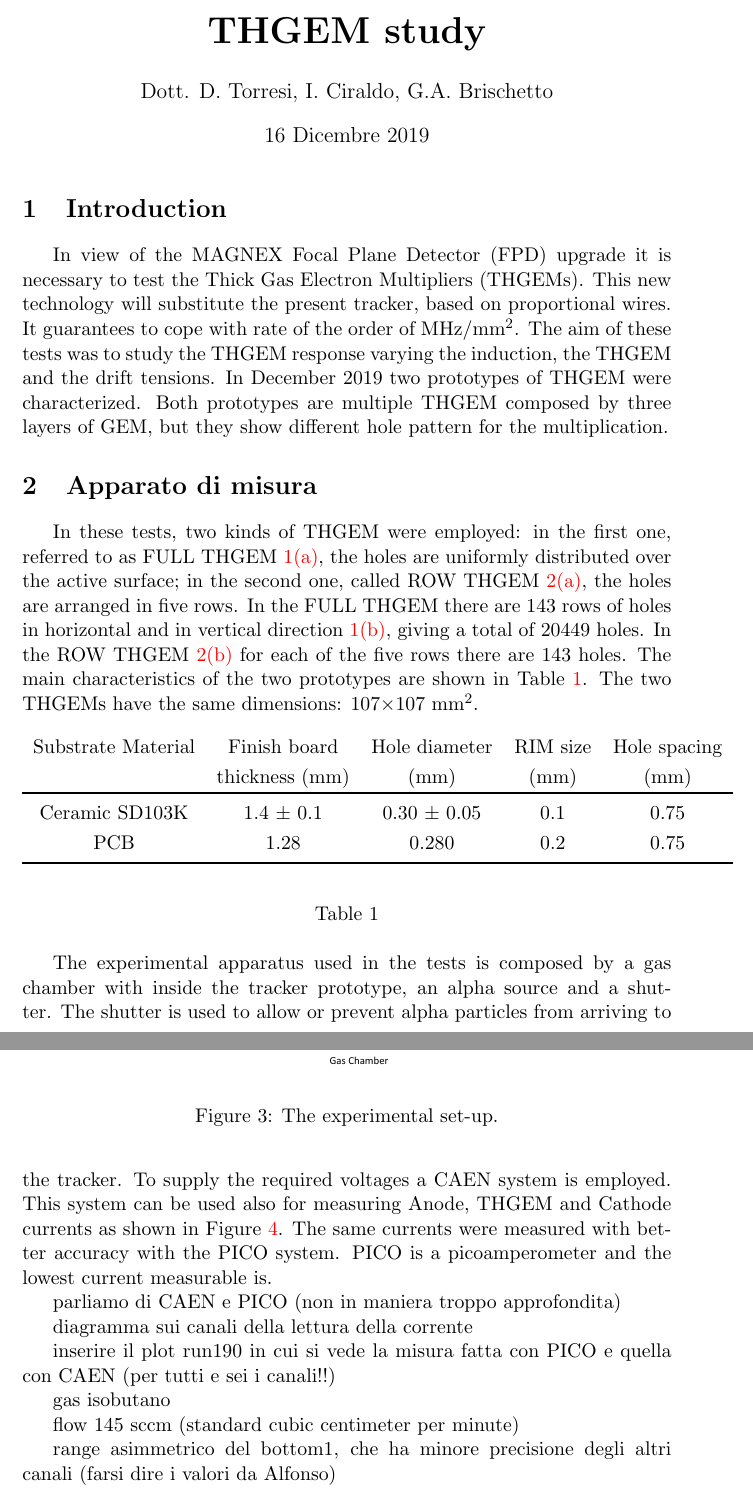
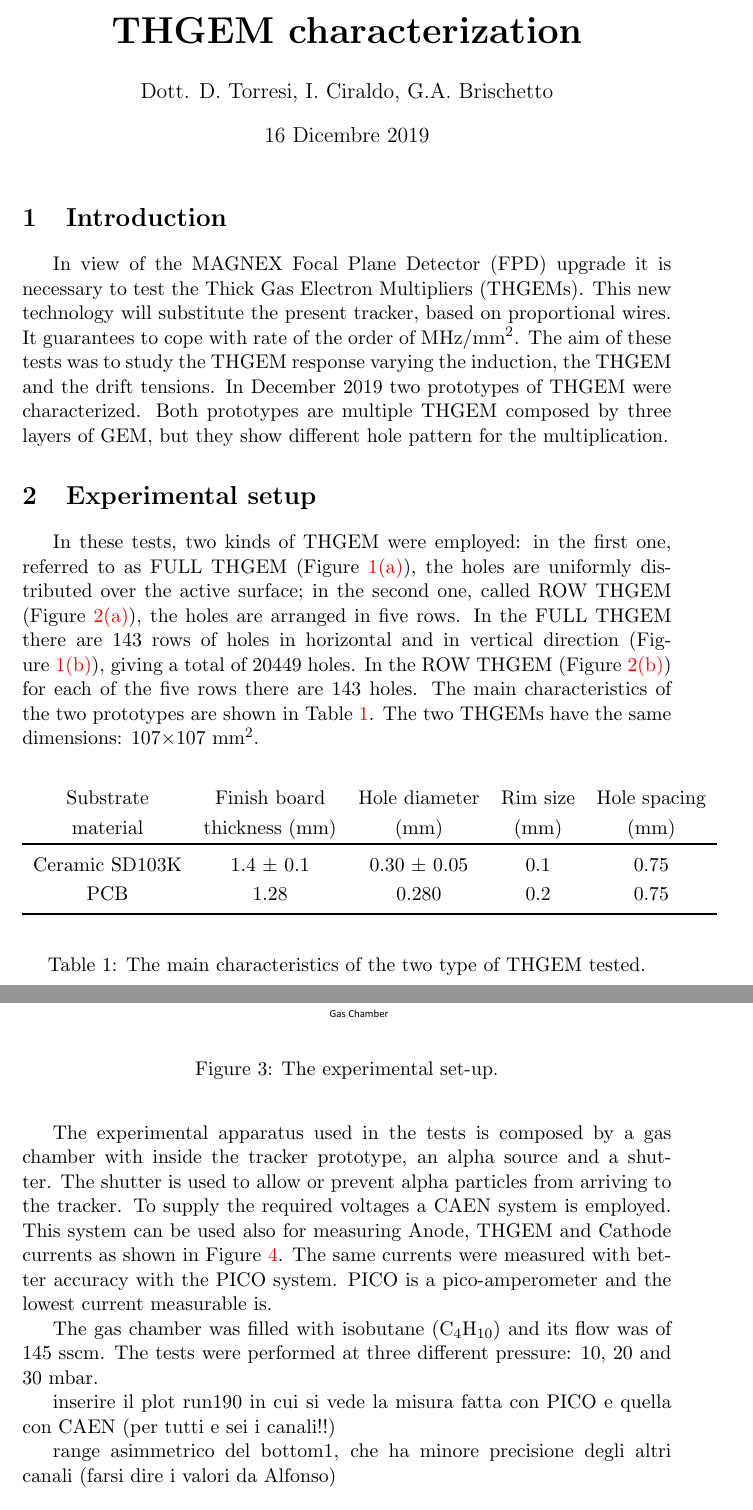
Before and after one commit to PeppeBrischetto/Report_THGEM, a LaTeX document (report_THGEM.tex): two parts of pages 1 and 3 of 5, joined at a grey line, cut so that both start at the same text. Compiled offline with pdfLaTeX; the source files are stored in an older character set and shown here as Unicode.

Commit message:
Completato capitolo sull'apparato sperimentale

```diff
--- a/report_THGEM.tex
+++ b/report_THGEM.tex
@@ -21,11 +21,11 @@
 	citecolor=red,
 	urlcolor=red,
 	%linktocpage=true
-	pdftitle={THGEM study},
+	pdftitle={THGEM characterization},
 	pdfauthor={I. Ciraldo, G.A. Brischetto}
 }
 
-\title{\bf {\huge THGEM study} }
+\title{\bf {\huge THGEM characterization} }
 \author{Dott. D. Torresi, I. Ciraldo, G.A. Brischetto}
 \date{16 Dicembre 2019}
 
@@ -50,11 +50,11 @@ In December 2019 two prototypes of THGEM were characterized. Both prototypes are
 %Micro patterned gas detector
 
 
-\section{Apparato di misura}
+\section{Experimental setup}
 
-In these tests, two kinds of THGEM were employed: in the first one, referred to as FULL THGEM~\ref{fig:full_thgem}, the holes are uniformly distributed over the active surface; in the second one, called ROW THGEM~\ref{fig:row_thgem}, the holes are arranged in five rows.
-In the FULL THGEM there are 143 rows of holes in horizontal and in vertical direction~\ref{fig:full_thgem_holes}, giving a total of 20449 holes.
-In the ROW THGEM~\ref{fig:row_thgem_holes} for each of the five rows there are 143 holes.
+In these tests, two kinds of THGEM were employed: in the first one, referred to as FULL THGEM (Figure~\ref{fig:full_thgem}), the holes are uniformly distributed over the active surface; in the second one, called ROW THGEM (Figure~\ref{fig:row_thgem}), the holes are arranged in five rows.
+In the FULL THGEM there are 143 rows of holes in horizontal and in vertical direction (Figure~\ref{fig:full_thgem_holes}), giving a total of 20449 holes.
+In the ROW THGEM (Figure~\ref{fig:row_thgem_holes}) for each of the five rows there are 143 holes.
 The main characteristics of the two prototypes are shown in Table~\ref{tab:thgem}.
 The two THGEMs have the same dimensions: 107$\times$107~$\mbox{mm}^2$.
 
@@ -76,12 +76,12 @@ The two THGEMs have the same dimensions: 107$\times$107~$\mbox{mm}^2$.
 	\label{fig:row_thgem_complessiva}
 \end{figure}
 
-\begin{table} [h!]
+\begin{table} [b!]
 	\begin{center}
 		\renewcommand{\arraystretch}{1.2}
 		\begin{tabular} {ccccc}
-			Substrate Material &  Finish board  &  Hole diameter & RIM size  & Hole spacing \\
-							   &   thickness (mm) &  (mm) & (mm)  & (mm)\\
+			Substrate &  Finish board   &  Hole diameter & Rim size  & Hole spacing \\
+			material  &  thickness (mm) &      (mm)      &   (mm)    &   (mm)       \\
 
 			\toprule[0.1em]
 			%\hline
@@ -91,10 +91,10 @@ The two THGEMs have the same dimensions: 107$\times$107~$\mbox{mm}^2$.
 			\bottomrule[0.1em]
 		\end{tabular}
 	\end{center}
-	\caption{} \label{tab:thgem}
+	\caption{The main characteristics of the two type of THGEM tested.} \label{tab:thgem}
 \end{table}
 
-The experimental apparatus used in the tests is composed by a gas chamber with inside the tracker prototype, an alpha source and a shutter. The shutter is used to allow or prevent alpha particles from arriving to the tracker. To supply the required voltages a CAEN system is employed. This system can be used also for measuring Anode, THGEM and Cathode currents as shown in Figure~\ref{fig:schema_canali}. The same currents were measured with better accuracy with the PICO system. PICO is a picoamperometer and the lowest current measurable is.
+The experimental apparatus used in the tests is composed by a gas chamber with inside the tracker prototype, an alpha source and a shutter. The shutter is used to allow or prevent alpha particles from arriving to the tracker. To supply the required voltages a CAEN system is employed. This system can be used also for measuring Anode, THGEM and Cathode currents as shown in Figure~\ref{fig:schema_canali}. The same currents were measured with better accuracy with the PICO system. PICO is a pico-amperometer and the lowest current measurable is.
 
 \begin{figure}
 	\centering
@@ -110,23 +110,32 @@ The experimental apparatus used in the tests is composed by a gas chamber with i
 	\label{fig:schema_canali}
 \end{figure}
 
-parliamo di CAEN e PICO (non in maniera troppo approfondita)
+The gas chamber was filled with isobutane ($\mbox{C}_4\mbox{H}_{10}$) and its flow was of 145~sscm.
+The tests were performed at three different pressure: 10, 20 and 30~mbar.
 
 
-diagramma sui canali della lettura della corrente
+
+%parliamo di CAEN e PICO (non in maniera troppo approfondita)
+
+
+%diagramma sui canali della lettura della corrente
 
 inserire il plot run190 in cui si vede la misura fatta con PICO e quella con CAEN (per tutti e sei i canali!!)
 
 %larghezza delle thgem é 107per107 mm2 e ci sono 143 file di buchi -> 20,000 buchi
 
-gas isobutano
+%gas isobutano
 
-flow 145 sccm (standard cubic centimeter per minute)
+%flow 145 sccm (standard cubic centimeter per minute)
 
 
 range asimmetrico del bottom1, che ha minore precisione degli altri canali (farsi dire i valori da Alfonso)
 
 \section{Method}
+
+
+
+
 
 sorgente alpha e shutter, aprire e chiudere shutter, variazione di corrente
 
```
